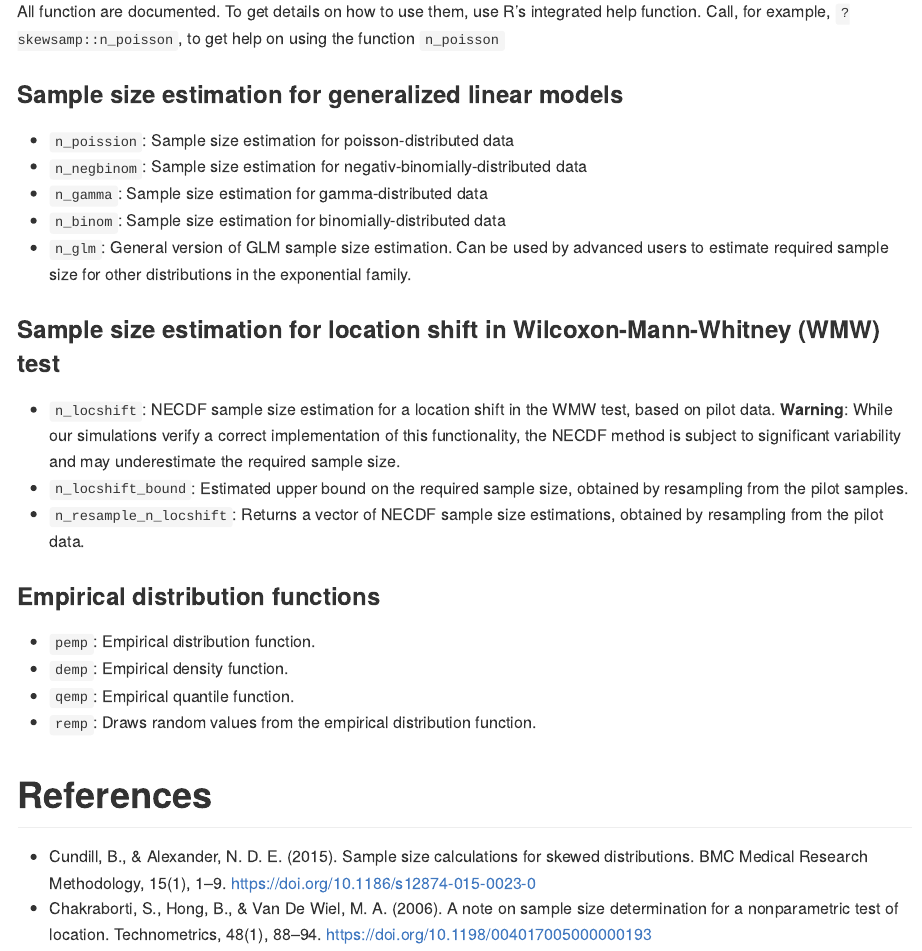
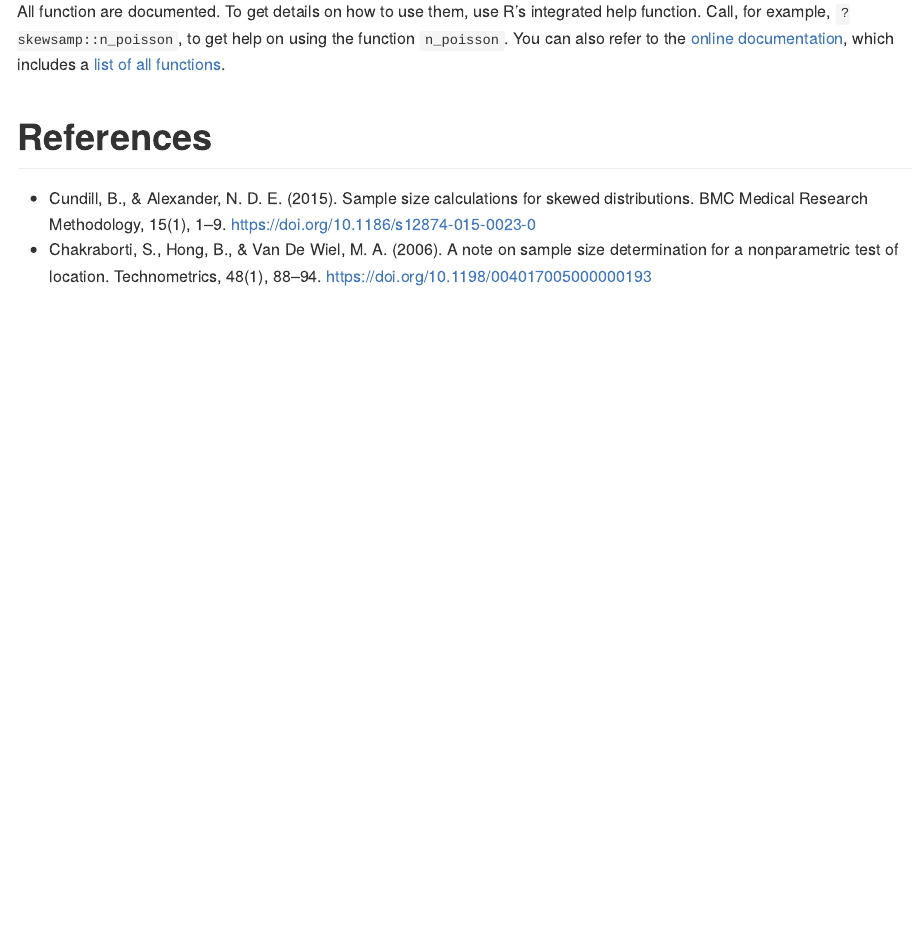
Before and after one commit to jobrachem/skewsamp, an R Markdown document (README.Rmd): the page in a window 1100 px wide, from 1920 px down. The pictures show the output file README.md that the author committed with the source, drawn offline in the style of GitHub; long lines of code are wrapped.

Commit message:
update readme

```diff
--- a/README.Rmd
+++ b/README.Rmd
@@ -76,30 +76,7 @@ skewsamp::n_locshift(s1 = rexp(10), s2 = rexp(10), delta = 0.5, alpha = 0.05, po
 
 ## Function overview
 
-All function are documented. To get details on how to use them, use R's integrated help function. Call, for example, `?skewsamp::n_poisson`, to get help on using the function `n_poisson`
-
-### Sample size estimation for generalized linear models
-
-- `n_poission`: Sample size estimation for poisson-distributed data
-- `n_negbinom`: Sample size estimation for negativ-binomially-distributed data
-- `n_gamma`: Sample size estimation for gamma-distributed data
-- `n_binom`: Sample size estimation for binomially-distributed data
-- `n_glm`: General version of GLM sample size estimation. Can be used by
-  advanced users to estimate required sample size for other distributions
-  in the exponential family.
-
-### Sample size estimation for location shift in Wilcoxon-Mann-Whitney (WMW) test
-
-- `n_locshift`: NECDF sample size estimation for a location shift in the WMW test, based on pilot data. **Warning**: While our simulations verify a correct implementation of this functionality, the NECDF method is subject to significant variability and may underestimate the required sample size.
-- `n_locshift_bound`: Estimated upper bound on the required sample size, obtained by resampling from the pilot samples.
-- `n_resample_n_locshift`: Returns a vector of NECDF sample size estimations, obtained by resampling from the pilot data.
-
-### Empirical distribution functions
-
-- `pemp`: Empirical distribution function.
-- `demp`: Empirical density function.
-- `qemp`: Empirical quantile function.
-- `remp`: Draws random values from the empirical distribution function.
+All function are documented. To get details on how to use them, use R's integrated help function. Call, for example, `?skewsamp::n_poisson`, to get help on using the function `n_poisson`. You can also refer to the [online documentation](https://jobrachem.github.io/skewsamp/), which includes a [list of all functions](https://jobrachem.github.io/skewsamp/reference/index.html).
 
 # References
 
```
Also changed, not shown: README.md.
